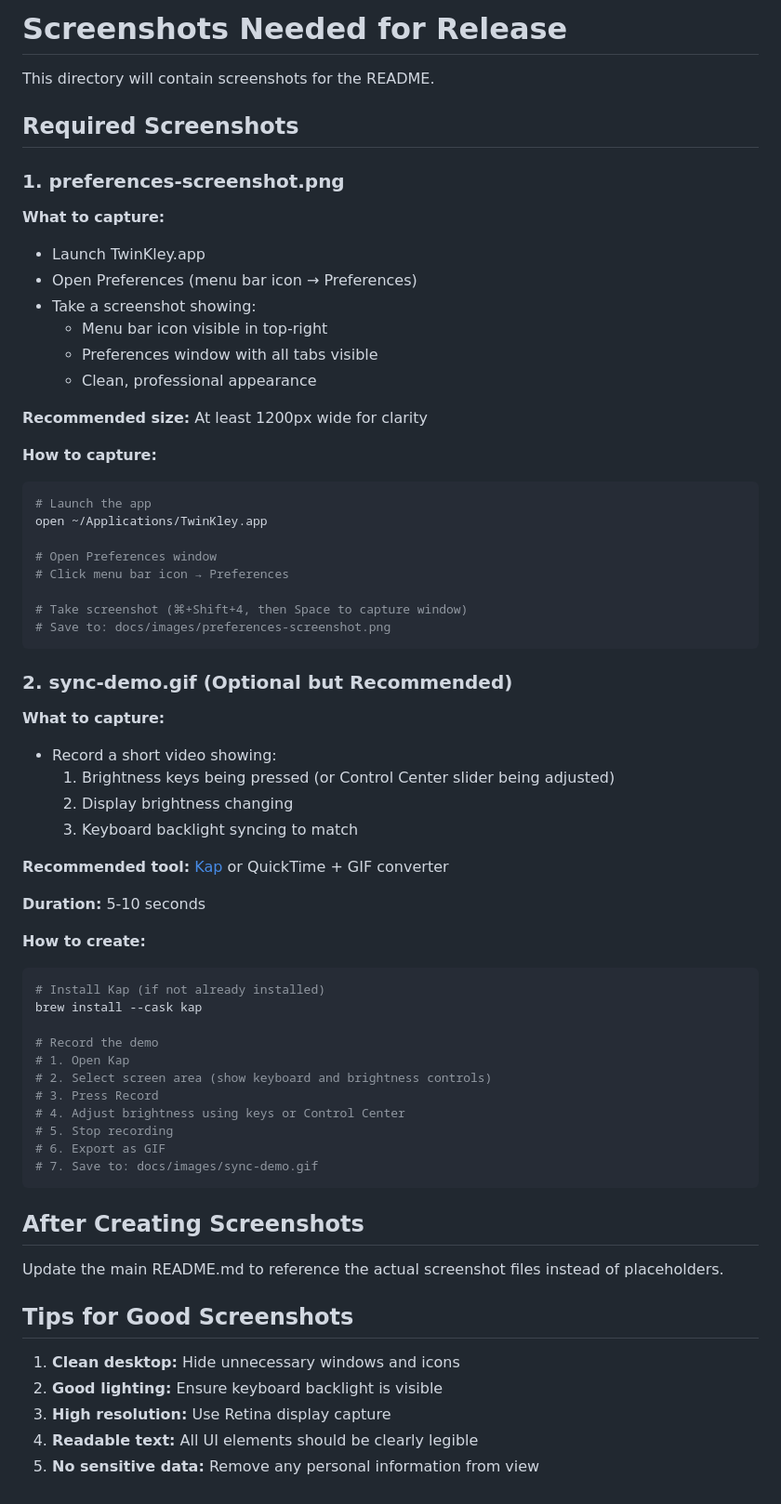
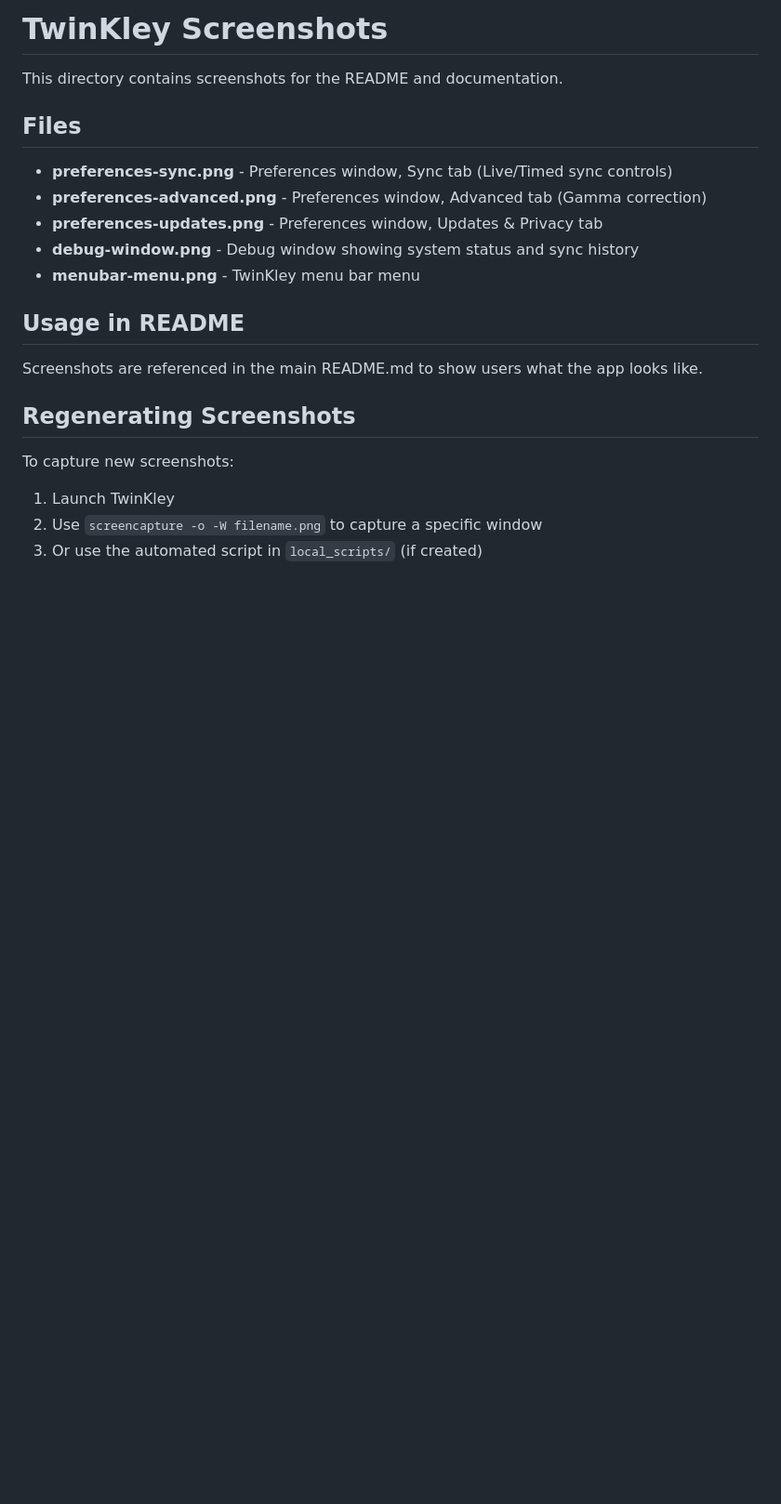
Before and after one commit to emrikol/TwinKley, a Markdown page: docs/images/README.md, the part around the change. Shown at 93% size. Rendered like a GitHub page; blank space fills up the shorter version.

````diff
--- a/docs/images/README.md
+++ b/docs/images/README.md
@@ -1,66 +1,23 @@
-# Screenshots Needed for Release
+# TwinKley Screenshots
 
-This directory will contain screenshots for the README.
+This directory contains screenshots for the README and documentation.
 
-## Required Screenshots
+## Files
 
-### 1. preferences-screenshot.png
-**What to capture:**
-- Launch TwinKley.app
-- Open Preferences (menu bar icon → Preferences)
-- Take a screenshot showing:
-  - Menu bar icon visible in top-right
-  - Preferences window with all tabs visible
-  - Clean, professional appearance
+- **preferences-sync.png** - Preferences window, Sync tab (Live/Timed sync controls)
+- **preferences-advanced.png** - Preferences window, Advanced tab (Gamma correction)
+- **preferences-updates.png** - Preferences window, Updates & Privacy tab
+- **debug-window.png** - Debug window showing system status and sync history
+- **menubar-menu.png** - TwinKley menu bar menu
 
-**Recommended size:** At least 1200px wide for clarity
+## Usage in README
 
-**How to capture:**
-```bash
-# Launch the app
-open ~/Applications/TwinKley.app
+Screenshots are referenced in the main README.md to show users what the app looks like.
 
-# Open Preferences window
-# Click menu bar icon → Preferences
+## Regenerating Screenshots
 
-# Take screenshot (⌘+Shift+4, then Space to capture window)
-# Save to: docs/images/preferences-screenshot.png
-```
+To capture new screenshots:
 
-### 2. sync-demo.gif (Optional but Recommended)
-**What to capture:**
-- Record a short video showing:
-  1. Brightness keys being pressed (or Control Center slider being adjusted)
-  2. Display brightness changing
-  3. Keyboard backlight syncing to match
-
-**Recommended tool:** [Kap](https://getkap.co/) or QuickTime + GIF converter
-
-**Duration:** 5-10 seconds
-
-**How to create:**
-```bash
-# Install Kap (if not already installed)
-brew install --cask kap
-
-# Record the demo
-# 1. Open Kap
-# 2. Select screen area (show keyboard and brightness controls)
-# 3. Press Record
-# 4. Adjust brightness using keys or Control Center
-# 5. Stop recording
-# 6. Export as GIF
-# 7. Save to: docs/images/sync-demo.gif
-```
-
-## After Creating Screenshots
-
-Update the main README.md to reference the actual screenshot files instead of placeholders.
-
-## Tips for Good Screenshots
-
-1. **Clean desktop:** Hide unnecessary windows and icons
-2. **Good lighting:** Ensure keyboard backlight is visible
-3. **High resolution:** Use Retina display capture
-4. **Readable text:** All UI elements should be clearly legible
-5. **No sensitive data:** Remove any personal information from view
+1. Launch TwinKley
+2. Use `screencapture -o -W filename.png` to capture a specific window
+3. Or use the automated script in `local_scripts/` (if created)
````
Also changed, not shown: README.md (+44 -0 lines), docs/images/debug-window.png (added), docs/images/preferences-advanced.png (added), docs/images/preferences-sync.png (added), docs/images/preferences-updates.png (added).
